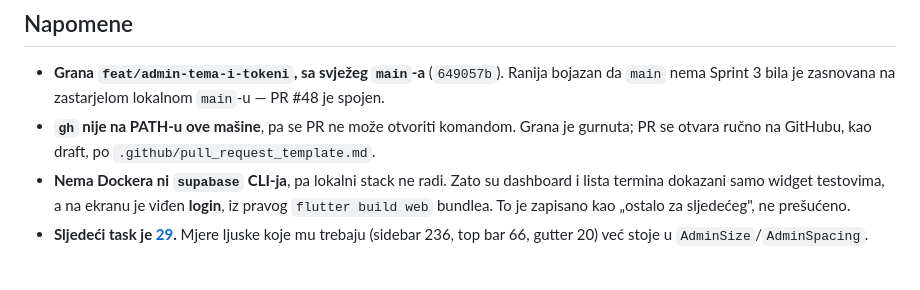
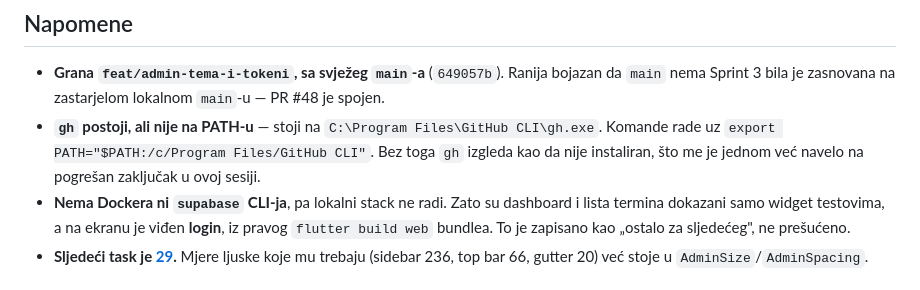
Before and after one commit to htuco/salon-booking-platform, a Markdown page: tasks/CURRENT.md, the part around one of its changes. Rendered like a GitHub page.

```diff
--- a/tasks/CURRENT.md
+++ b/tasks/CURRENT.md
@@ -26,8 +27,9 @@ ovdje.
 
 - **Grana `feat/admin-tema-i-tokeni`, sa svježeg `main`-a** (`649057b`). Ranija bojazan da `main`
   nema Sprint 3 bila je zasnovana na zastarjelom lokalnom `main`-u — PR #48 je spojen.
-- **`gh` nije na PATH-u ove mašine**, pa se PR ne može otvoriti komandom. Grana je gurnuta; PR se
-  otvara ručno na GitHubu, kao draft, po `.github/pull_request_template.md`.
+- **`gh` postoji, ali nije na PATH-u** — stoji na `C:\Program Files\GitHub CLI\gh.exe`. Komande
+  rade uz `export PATH="$PATH:/c/Program Files/GitHub CLI"`. Bez toga `gh` izgleda kao da nije
+  instaliran, što me je jednom već navelo na pogrešan zaključak u ovoj sesiji.
 - **Nema Dockera ni `supabase` CLI-ja**, pa lokalni stack ne radi. Zato su dashboard i lista termina
   dokazani samo widget testovima, a na ekranu je viđen **login**, iz pravog `flutter build web`
   bundlea. To je zapisano kao „ostalo za sljedećeg", ne prešućeno.
```
Also changed, not shown: other parts of tasks/CURRENT.md (+2 -1 lines), tasks/sprint-3/28-admin-tema-i-tipografija.md (+4 -1 lines), tasks/sprint-3/README.md (+3 -1 lines).
